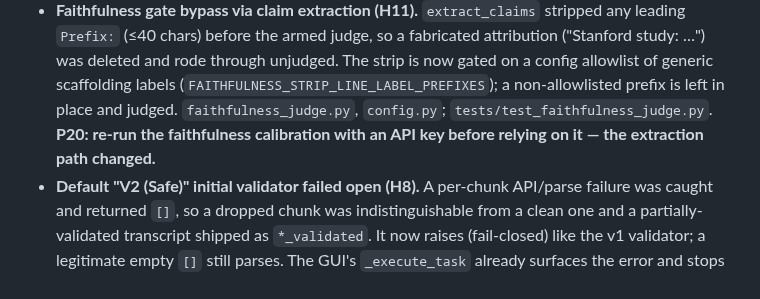
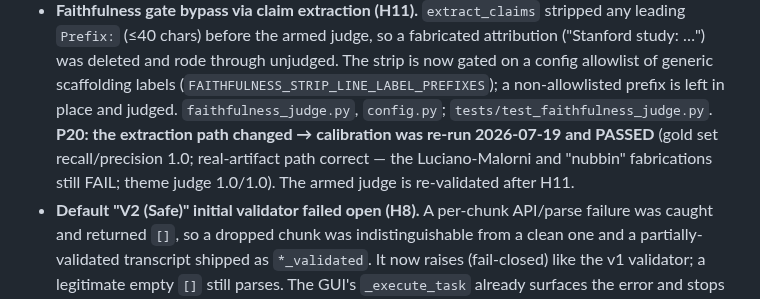
Before and after one commit to dbgnvan2/trans-summary, a Markdown page: CHANGELOG.md, the part around the change. Rendered like a GitHub page.

Commit message:
docs: record faithfulness re-calibration result (PASSED)
The H11 extraction change was validated by re-running the live gold-set +
real-artifact calibration on 2026-07-19: gold recall/precision 1.0, real abstracts
judged correctly (Malorni/nubbin fabrications still FAIL), theme judge 1.0/1.0.
The armed faithfulness judge is re-validated.

Co-Authored-By: Claude Opus 4.8 <noreply@anthropic.com>

```diff
--- a/CHANGELOG.md
+++ b/CHANGELOG.md
@@ -76,8 +76,10 @@ the remaining 38 findings are tracked in TODO.md). All five ship with tests.
   ("Stanford study: …") was deleted and rode through unjudged. The strip is now gated on a
   config allowlist of generic scaffolding labels (`FAITHFULNESS_STRIP_LINE_LABEL_PREFIXES`);
   a non-allowlisted prefix is left in place and judged. `faithfulness_judge.py`, `config.py`;
-  `tests/test_faithfulness_judge.py`. **P20: re-run the faithfulness calibration with an API
-  key before relying on it — the extraction path changed.**
+  `tests/test_faithfulness_judge.py`. **P20: the extraction path changed → calibration was
+  re-run 2026-07-19 and PASSED** (gold set recall/precision 1.0; real-artifact path correct —
+  the Luciano-Malorni and "nubbin" fabrications still FAIL; theme judge 1.0/1.0). The armed
+  judge is re-validated after H11.
 - **Default "V2 (Safe)" initial validator failed open (H8).** A per-chunk API/parse failure
   was caught and returned `[]`, so a dropped chunk was indistinguishable from a clean one and
   a partially-validated transcript shipped as `*_validated`. It now raises (fail-closed) like
```
